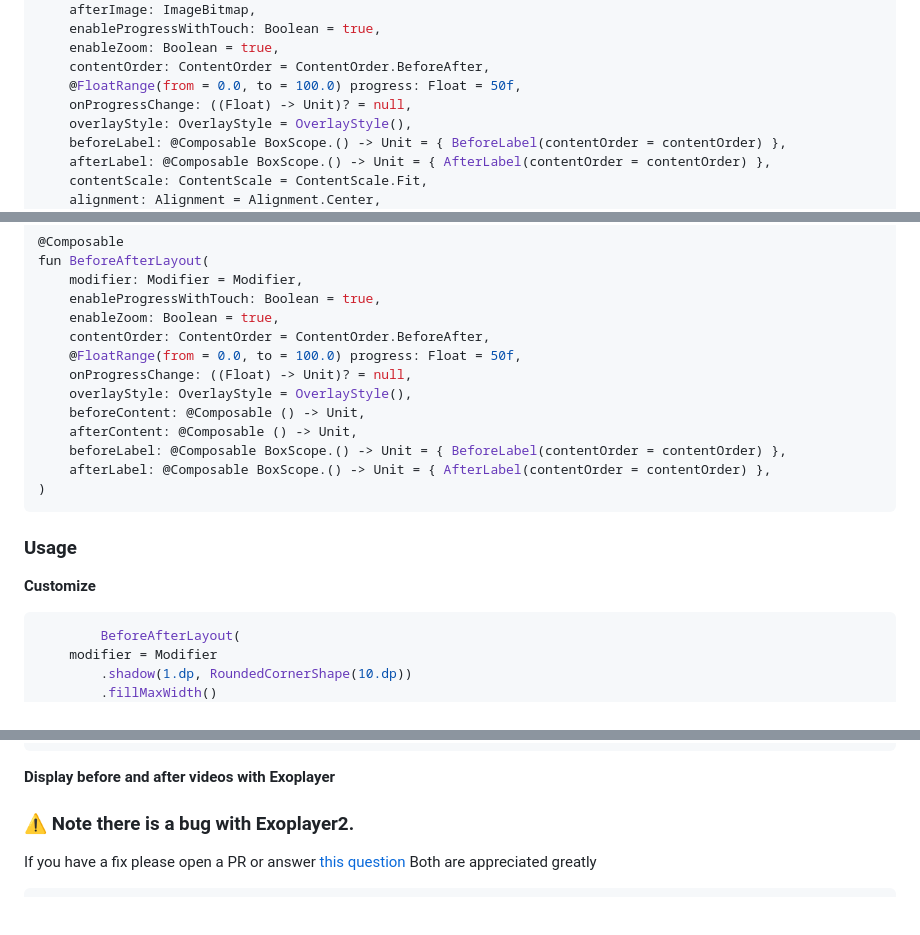
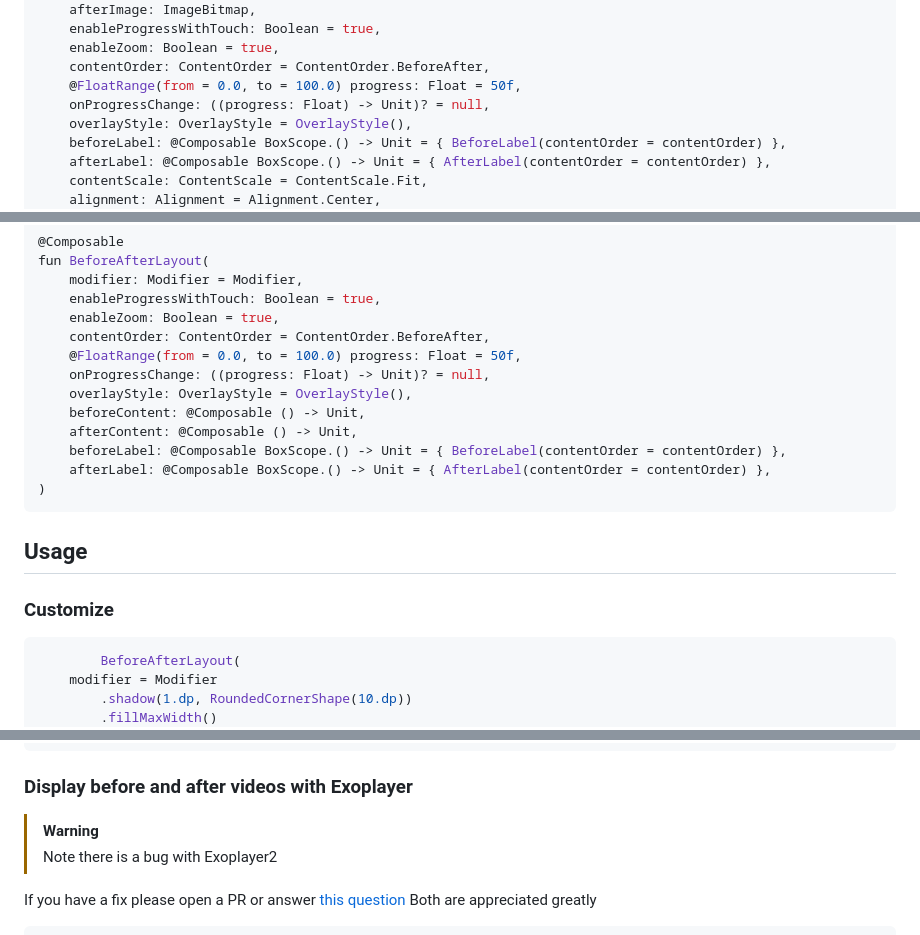
Before and after one commit to SmartToolFactory/Compose-BeforeAfter, a Markdown page: README.md, 3 parts joined by grey strips. Rendered like a GitHub page; blank space fills up the shorter version.

````diff
--- a/README.md
+++ b/README.md
@@ -72,7 +71,7 @@ fun BeforeAfterImage(
     enableZoom: Boolean = true,
     contentOrder: ContentOrder = ContentOrder.BeforeAfter,
     @FloatRange(from = 0.0, to = 100.0) progress: Float = 50f,
-    onProgressChange: ((Float) -> Unit)? = null,
+    onProgressChange: ((progress: Float) -> Unit)? = null,
     overlayStyle: OverlayStyle = OverlayStyle(),
     beforeLabel: @Composable BoxScope.() -> Unit = { BeforeLabel(contentOrder = contentOrder) },
     afterLabel: @Composable BoxScope.() -> Unit = { AfterLabel(contentOrder = contentOrder) },
@@ -218,7 +217,7 @@ fun BeforeAfterLayout(
     enableZoom: Boolean = true,
     contentOrder: ContentOrder = ContentOrder.BeforeAfter,
     @FloatRange(from = 0.0, to = 100.0) progress: Float = 50f,
-    onProgressChange: ((Float) -> Unit)? = null,
+    onProgressChange: ((progress: Float) -> Unit)? = null,
     overlayStyle: OverlayStyle = OverlayStyle(),
     beforeContent: @Composable () -> Unit,
     afterContent: @Composable () -> Unit,
@@ -227,10 +226,9 @@ fun BeforeAfterLayout(
 )
 ```
 
+## Usage
 
-### Usage
-
-**Customize**
+### Customize
 
 ```kotlin
         BeforeAfterLayout(
@@ -313,9 +311,11 @@ BeforeAfterLayout(
 )
 ```
 
-**Display before and after videos with Exoplayer**
+### Display before and after videos with Exoplayer
 
-### ⚠️ Note there is a bug with Exoplayer2.
+> [!WARNING]
+> Note there is a bug with Exoplayer2
+
 If you have a fix please open a PR or answer
 [this question](https://stackoverflow.com/questions/73061216/exoplayer2-with-before-after-videos-changes-first-video-when-clip-and-shape-used)
 Both are appreciated greatly
````
Also changed, not shown: other parts of README.md (+18 -19 lines).
